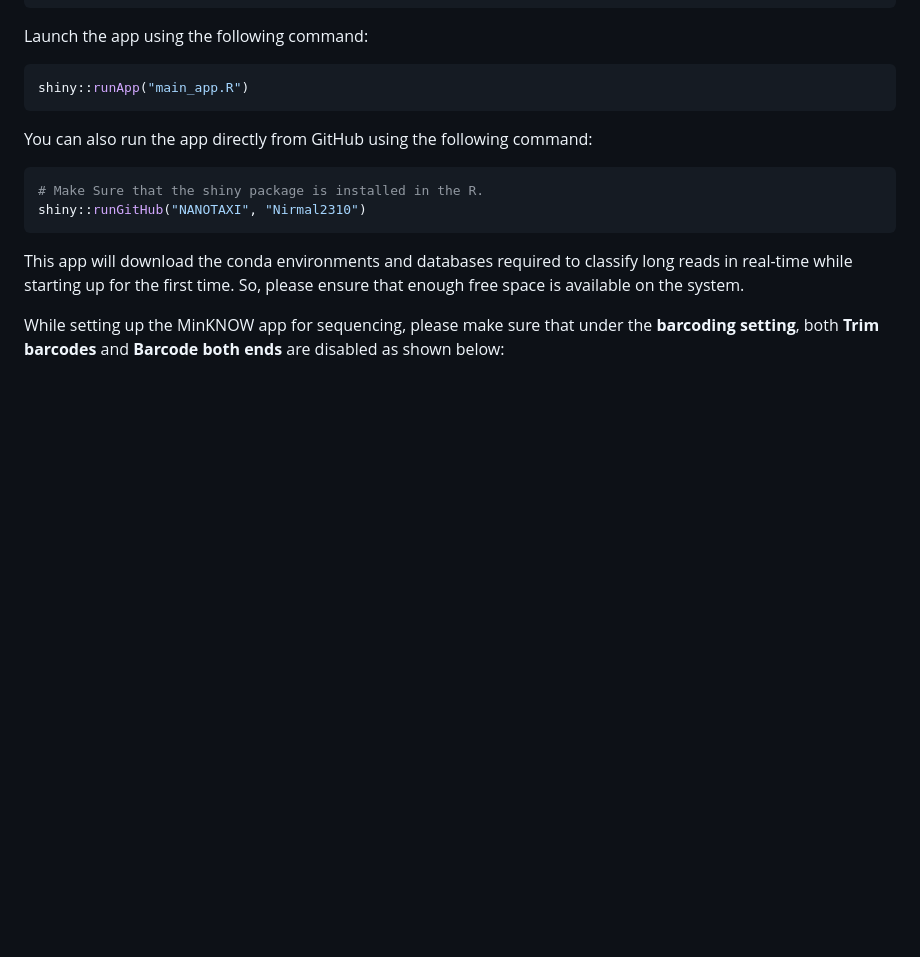
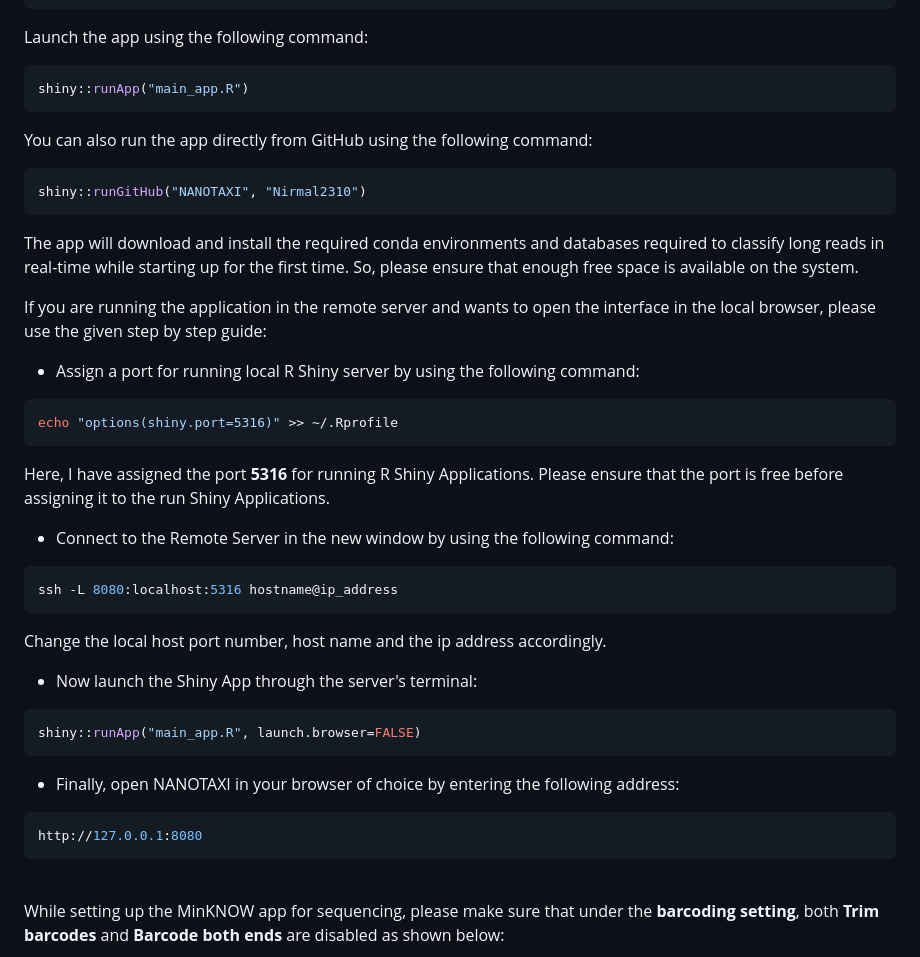
Before and after one commit to Nirmal2310/NANOTAXI, a Markdown page: README.md, the part around the change printed below. Drawn GitHub-style; blank space fills up the shorter version.

````diff
--- a/README.md
+++ b/README.md
@@ -75,11 +75,39 @@ shiny::runApp("main_app.R")
 You can also run the app directly from GitHub using the following command:
 
 ```r
-# Make Sure that the shiny package is installed in the R.
 shiny::runGitHub("NANOTAXI", "Nirmal2310")
 ```
 
-This app will download the conda environments and databases required to classify long reads in real-time while starting up for the first time. So, please ensure that enough free space is available on the system.
+The app will download and install the required conda environments and databases required to classify long reads in real-time while starting up for the first time. So, please ensure that enough free space is available on the system.
+
+If you are running the application in the remote server and wants to open the interface in the local browser, please use the given step by step guide:
+
+- Assign a port for running local R Shiny server by using the following command:
+
+```bash
+echo "options(shiny.port=5316)" >> ~/.Rprofile
+```
+Here, I have assigned the port **5316** for running R Shiny Applications. Please ensure that the port is free before assigning it to the run Shiny Applications.
+
+- Connect to the Remote Server in the new window by using the following command:
+
+```bash
+ssh -L 8080:localhost:5316 hostname@ip_address
+```
+Change the local host port number, host name and the ip address accordingly.
+
+- Now launch the Shiny App through the server's terminal:
+
+```bash
+shiny::runApp("main_app.R", launch.browser=FALSE)
+```
+
+- Finally, open NANOTAXI in your browser of choice by entering the following address:
+
+```bash
+http://127.0.0.1:8080
+```
+<br>
 
 While setting up the MinKNOW app for sequencing, please make sure that under the **barcoding setting**, both **Trim barcodes** and **Barcode both ends** are disabled as shown below:
 
````
Also changed, not shown: other parts of README.md (+19 -5 lines), www/Output_Setting.png.
